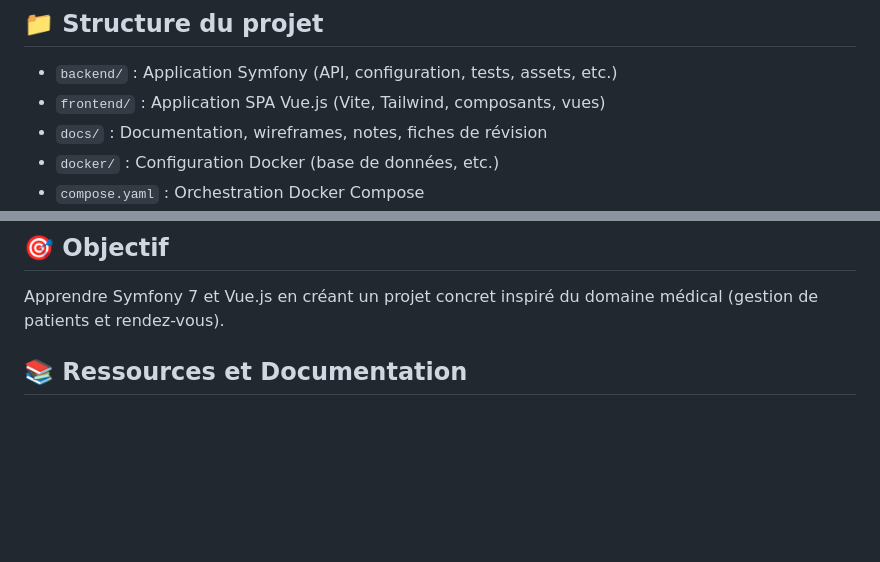
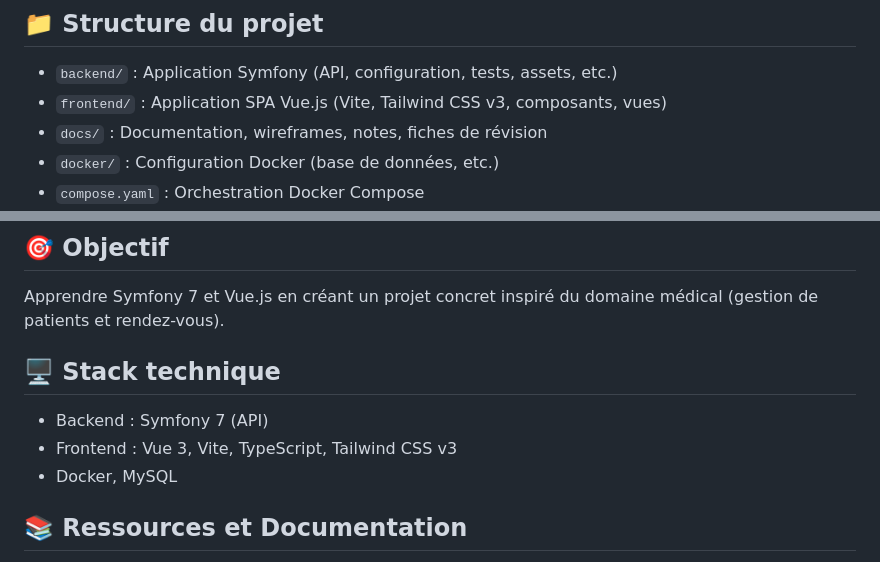
Before and after one commit to DonovanGROUT/Medisys, a Markdown page: README.md, 2 parts joined by grey strips. GitHub-like rendering; blank space fills up the shorter version.

Commit message:
docs(frontend) : update documentation for Tailwind CSS v3 integration

```diff
--- a/README.md
+++ b/README.md
@@ -6,7 +6,7 @@
 ## 📁 Structure du projet
 
 - `backend/` : Application Symfony (API, configuration, tests, assets, etc.)
-- `frontend/` : Application SPA Vue.js (Vite, Tailwind, composants, vues)
+- `frontend/` : Application SPA Vue.js (Vite, Tailwind CSS v3, composants, vues)
 - `docs/` : Documentation, wireframes, notes, fiches de révision
 - `docker/` : Configuration Docker (base de données, etc.)
 - `compose.yaml` : Orchestration Docker Compose
@@ -21,6 +21,12 @@ Je démarre l'apprentissage de Symfony 7 et Vue.js en suivant notamment les form
 ## 🎯 Objectif
 
 Apprendre Symfony 7 et Vue.js en créant un projet concret inspiré du domaine médical (gestion de patients et rendez-vous).
+
+## 🖥️ Stack technique
+
+- Backend : Symfony 7 (API)
+- Frontend : Vue 3, Vite, TypeScript, Tailwind CSS v3
+- Docker, MySQL
 
 ## 📚 Ressources et Documentation
 
```
Also changed, not shown: docs/LEARNING-NOTES.md (+2 -0 lines).
